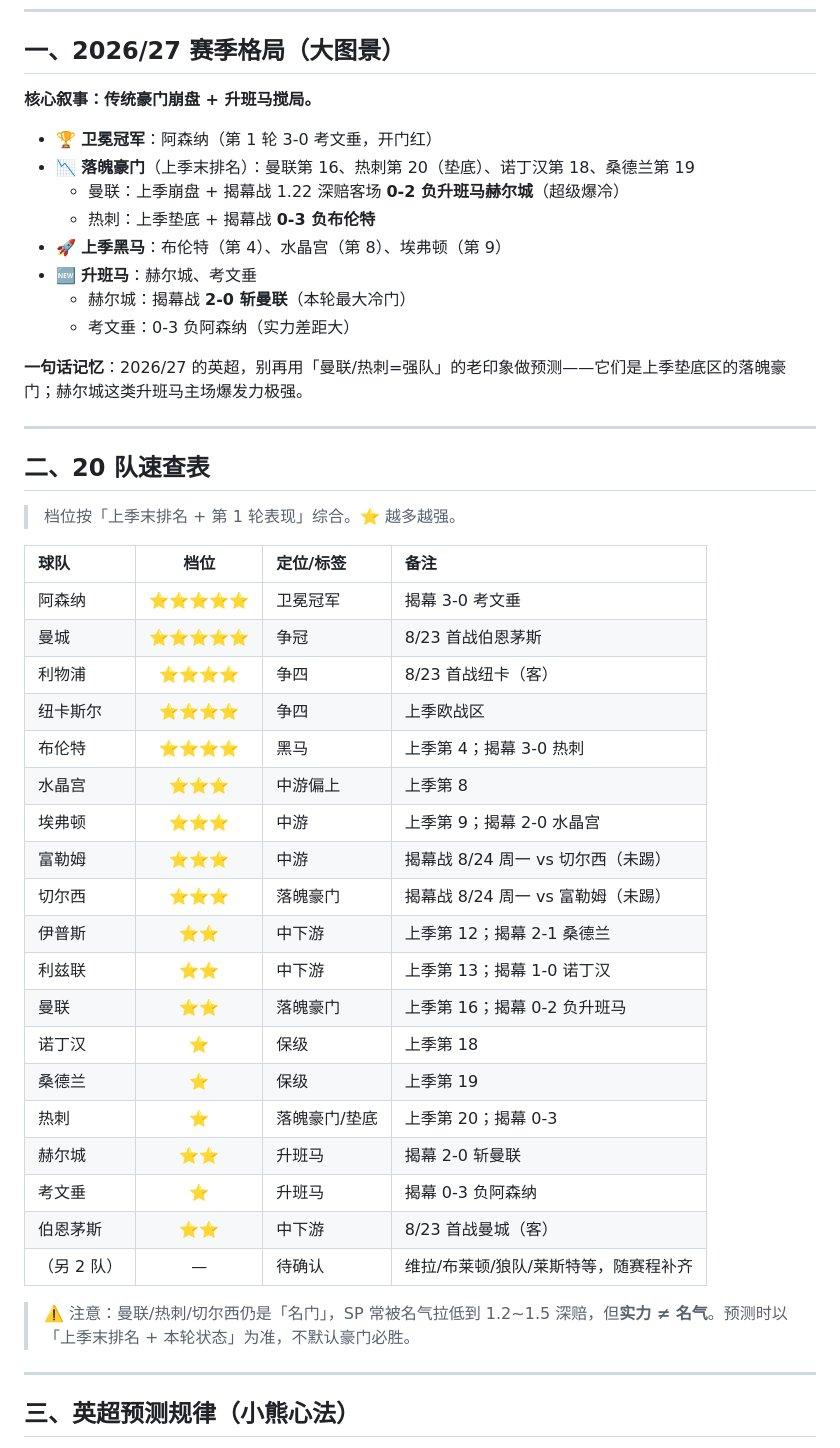
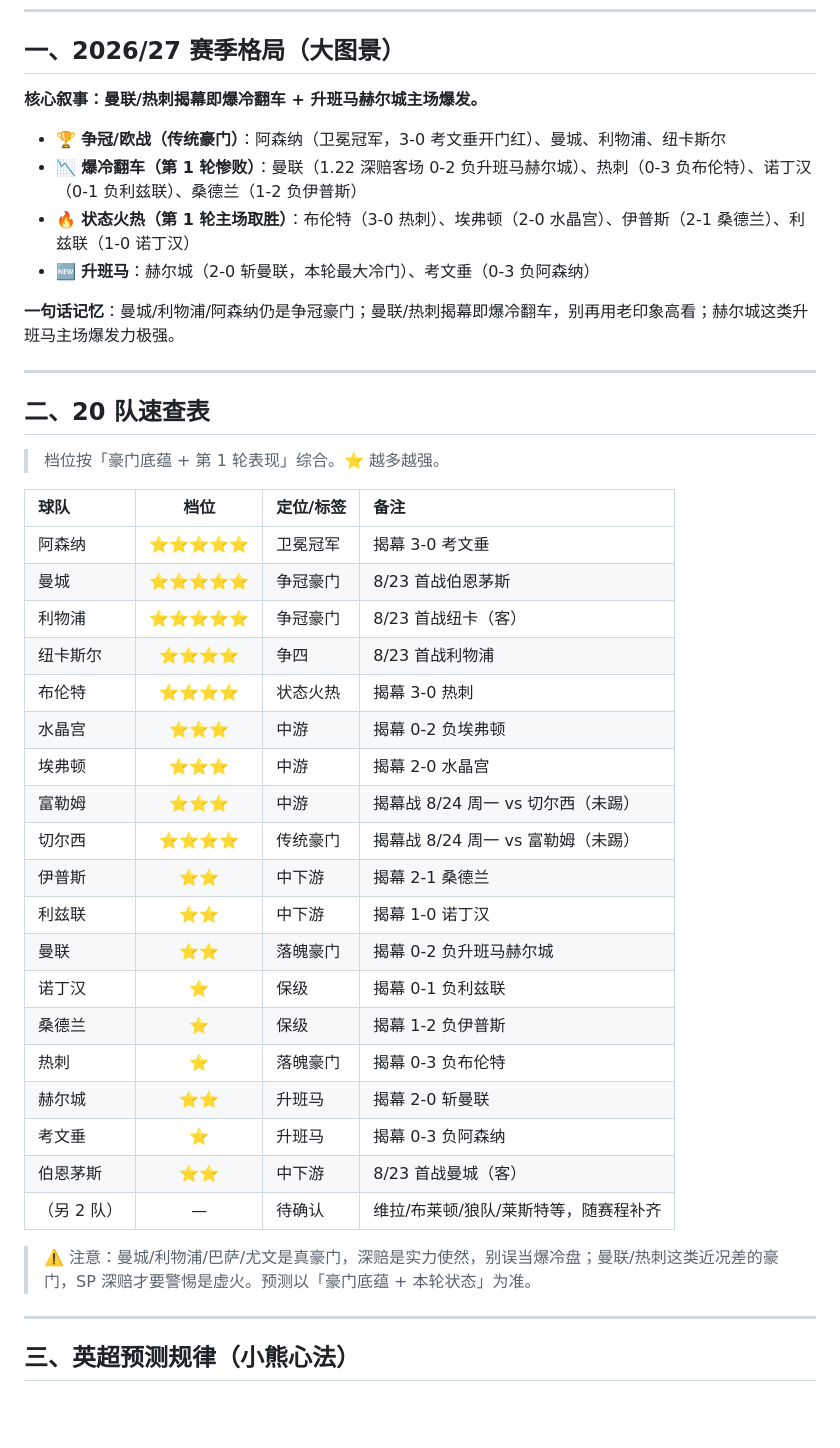
Before and after one commit to henrymak246/ai-bear-sports, a Markdown page: docs/英超知识库.md, the part around the change. Drawn GitHub-style; blank space fills up the shorter version.

Commit message:
fix: 纠正英超排名误读(实时积分榜≠上季末排名)

```diff
--- a/docs/英超知识库.md
+++ b/docs/英超知识库.md
@@ -7,48 +7,44 @@
 
 ## 一、2026/27 赛季格局（大图景）
 
-**核心叙事：传统豪门崩盘 + 升班马搅局。**
+**核心叙事：曼联/热刺揭幕即爆冷翻车 + 升班马赫尔城主场爆发。**
 
-- 🏆 **卫冕冠军**：阿森纳（第 1 轮 3-0 考文垂，开门红）
-- 📉 **落魄豪门**（上季末排名）：曼联第 16、热刺第 20（垫底）、诺丁汉第 18、桑德兰第 19
-  - 曼联：上季崩盘 + 揭幕战 1.22 深赔客场 **0-2 负升班马赫尔城**（超级爆冷）
-  - 热刺：上季垫底 + 揭幕战 **0-3 负布伦特**
-- 🚀 **上季黑马**：布伦特（第 4）、水晶宫（第 8）、埃弗顿（第 9）
-- 🆕 **升班马**：赫尔城、考文垂
-  - 赫尔城：揭幕战 **2-0 斩曼联**（本轮最大冷门）
-  - 考文垂：0-3 负阿森纳（实力差距大）
+- 🏆 **争冠/欧战（传统豪门）**：阿森纳（卫冕冠军，3-0 考文垂开门红）、曼城、利物浦、纽卡斯尔
+- 📉 **爆冷翻车（第 1 轮惨败）**：曼联（1.22 深赔客场 0-2 负升班马赫尔城）、热刺（0-3 负布伦特）、诺丁汉（0-1 负利兹联）、桑德兰（1-2 负伊普斯）
+- 🔥 **状态火热（第 1 轮主场取胜）**：布伦特（3-0 热刺）、埃弗顿（2-0 水晶宫）、伊普斯（2-1 桑德兰）、利兹联（1-0 诺丁汉）
+- 🆕 **升班马**：赫尔城（2-0 斩曼联，本轮最大冷门）、考文垂（0-3 负阿森纳）
 
-**一句话记忆**：2026/27 的英超，别再用「曼联/热刺=强队」的老印象做预测——它们是上季垫底区的落魄豪门；赫尔城这类升班马主场爆发力极强。
+**一句话记忆**：曼城/利物浦/阿森纳仍是争冠豪门；曼联/热刺揭幕即爆冷翻车，别再用老印象高看；赫尔城这类升班马主场爆发力极强。
 
 ---
 
 ## 二、20 队速查表
 
-> 档位按「上季末排名 + 第 1 轮表现」综合。⭐ 越多越强。
+> 档位按「豪门底蕴 + 第 1 轮表现」综合。⭐ 越多越强。
 
 | 球队 | 档位 | 定位/标签 | 备注 |
 |:----|:----:|:---------|:-----|
 | 阿森纳 | ⭐⭐⭐⭐⭐ | 卫冕冠军 | 揭幕 3-0 考文垂 |
-| 曼城 | ⭐⭐⭐⭐⭐ | 争冠 | 8/23 首战伯恩茅斯 |
-| 利物浦 | ⭐⭐⭐⭐ | 争四 | 8/23 首战纽卡（客） |
-| 纽卡斯尔 | ⭐⭐⭐⭐ | 争四 | 上季欧战区 |
-| 布伦特 | ⭐⭐⭐⭐ | 黑马 | 上季第 4；揭幕 3-0 热刺 |
-| 水晶宫 | ⭐⭐⭐ | 中游偏上 | 上季第 8 |
-| 埃弗顿 | ⭐⭐⭐ | 中游 | 上季第 9；揭幕 2-0 水晶宫 |
+| 曼城 | ⭐⭐⭐⭐⭐ | 争冠豪门 | 8/23 首战伯恩茅斯 |
+| 利物浦 | ⭐⭐⭐⭐⭐ | 争冠豪门 | 8/23 首战纽卡（客） |
+| 纽卡斯尔 | ⭐⭐⭐⭐ | 争四 | 8/23 首战利物浦 |
+| 布伦特 | ⭐⭐⭐⭐ | 状态火热 | 揭幕 3-0 热刺 |
+| 水晶宫 | ⭐⭐⭐ | 中游 | 揭幕 0-2 负埃弗顿 |
+| 埃弗顿 | ⭐⭐⭐ | 中游 | 揭幕 2-0 水晶宫 |
 | 富勒姆 | ⭐⭐⭐ | 中游 | 揭幕战 8/24 周一 vs 切尔西（未踢） |
-| 切尔西 | ⭐⭐⭐ | 落魄豪门 | 揭幕战 8/24 周一 vs 富勒姆（未踢） |
-| 伊普斯 | ⭐⭐ | 中下游 | 上季第 12；揭幕 2-1 桑德兰 |
-| 利兹联 | ⭐⭐ | 中下游 | 上季第 13；揭幕 1-0 诺丁汉 |
-| 曼联 | ⭐⭐ | 落魄豪门 | 上季第 16；揭幕 0-2 负升班马 |
-| 诺丁汉 | ⭐ | 保级 | 上季第 18 |
-| 桑德兰 | ⭐ | 保级 | 上季第 19 |
-| 热刺 | ⭐ | 落魄豪门/垫底 | 上季第 20；揭幕 0-3 |
+| 切尔西 | ⭐⭐⭐⭐ | 传统豪门 | 揭幕战 8/24 周一 vs 富勒姆（未踢） |
+| 伊普斯 | ⭐⭐ | 中下游 | 揭幕 2-1 桑德兰 |
+| 利兹联 | ⭐⭐ | 中下游 | 揭幕 1-0 诺丁汉 |
+| 曼联 | ⭐⭐ | 落魄豪门 | 揭幕 0-2 负升班马赫尔城 |
+| 诺丁汉 | ⭐ | 保级 | 揭幕 0-1 负利兹联 |
+| 桑德兰 | ⭐ | 保级 | 揭幕 1-2 负伊普斯 |
+| 热刺 | ⭐ | 落魄豪门 | 揭幕 0-3 负布伦特 |
 | 赫尔城 | ⭐⭐ | 升班马 | 揭幕 2-0 斩曼联 |
 | 考文垂 | ⭐ | 升班马 | 揭幕 0-3 负阿森纳 |
 | 伯恩茅斯 | ⭐⭐ | 中下游 | 8/23 首战曼城（客） |
 | （另 2 队） | — | 待确认 | 维拉/布莱顿/狼队/莱斯特等，随赛程补齐 |
 
-> ⚠️ 注意：曼联/热刺/切尔西仍是「名门」，SP 常被名气拉低到 1.2~1.5 深赔，但**实力 ≠ 名气**。预测时以「上季末排名 + 本轮状态」为准，不默认豪门必胜。
+> ⚠️ 注意：曼城/利物浦/巴萨/尤文是真豪门，深赔是实力使然，别误当爆冷盘；曼联/热刺这类近况差的豪门，SP 深赔才要警惕是虚火。预测以「豪门底蕴 + 本轮状态」为准。
 
 ---
 
```
